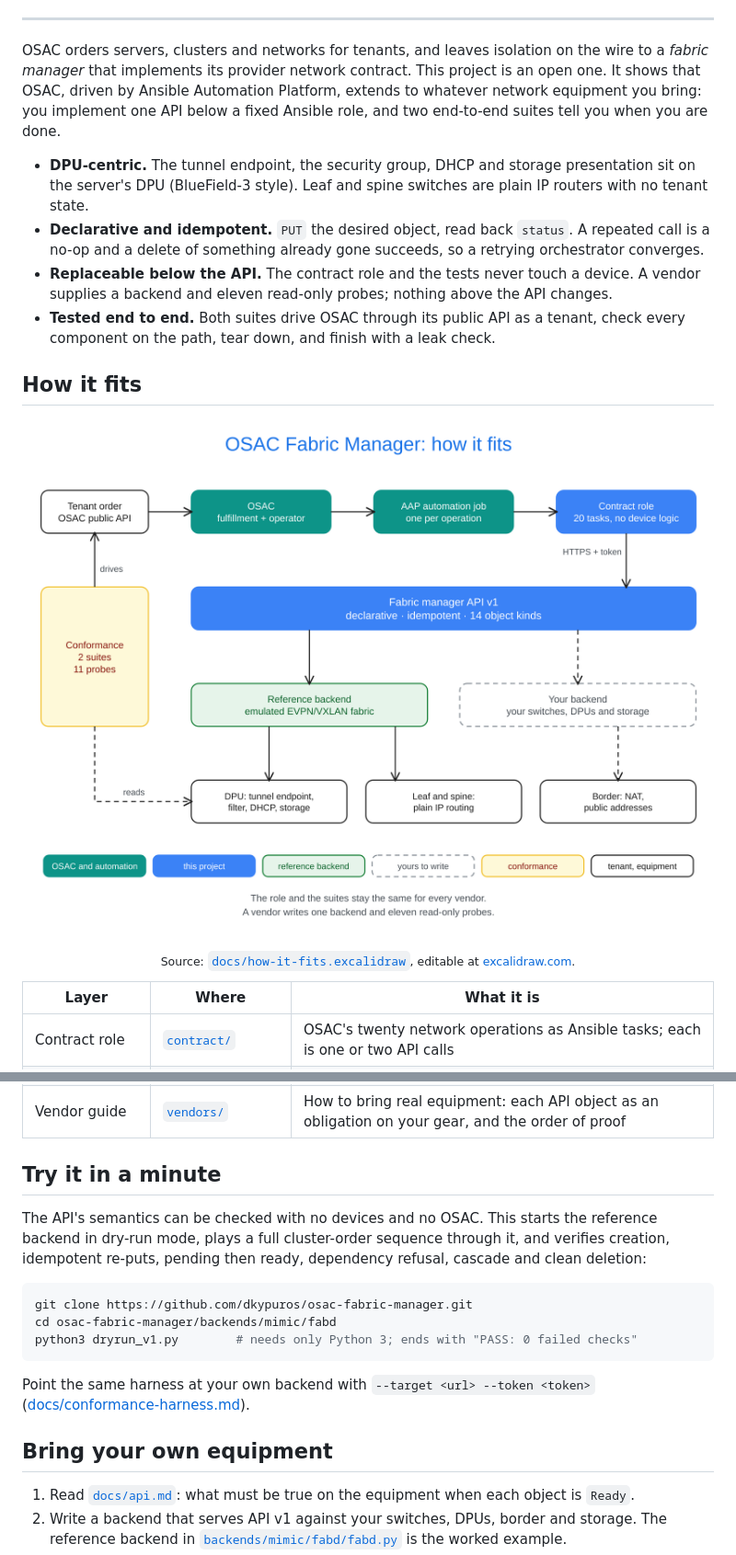
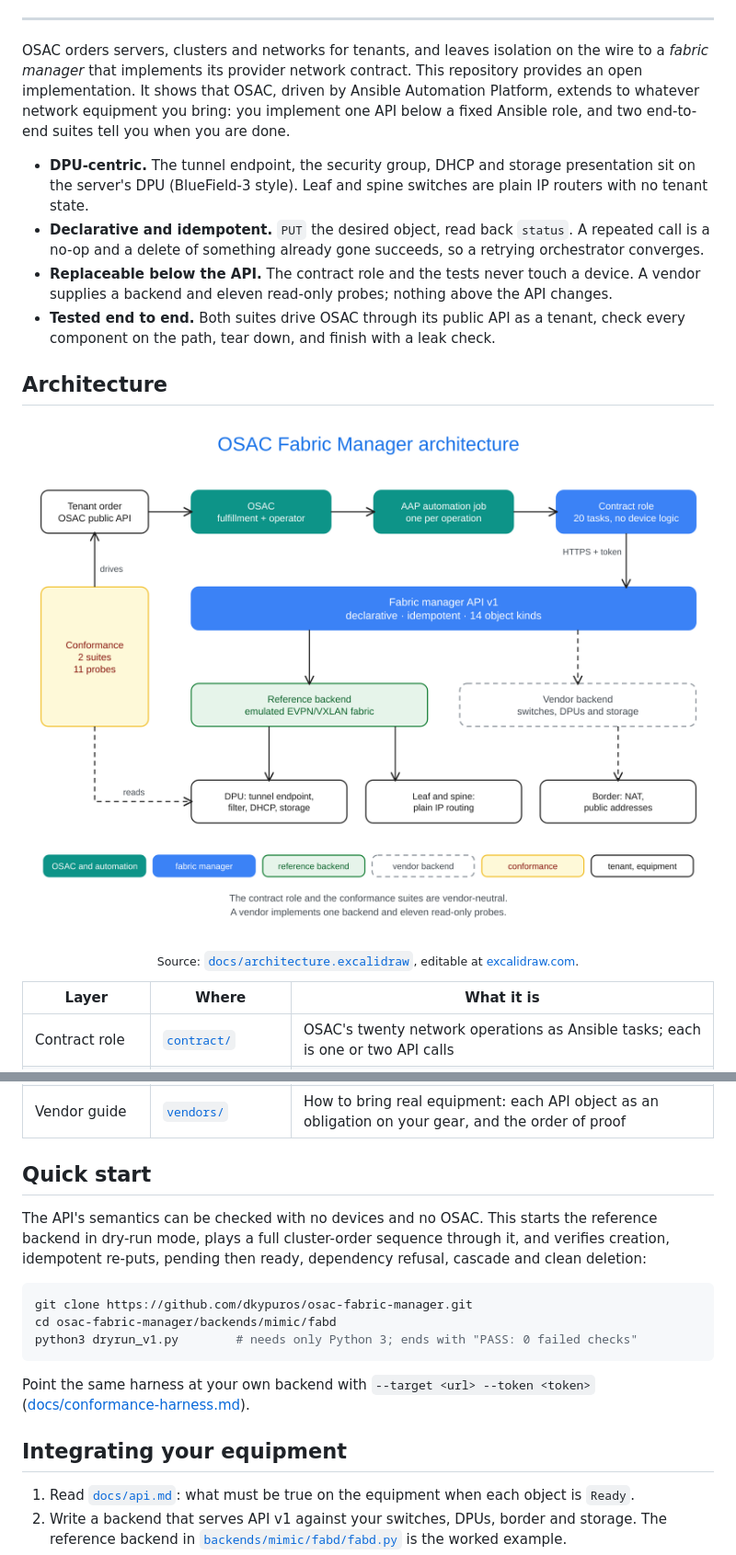
Before and after one commit to dkypuros/osac-fabric-manager, a Markdown page: readme.md, 2 parts joined by grey strips. Shown at 92% size. Rendered like a GitHub page; pictures changed too: docs/architecture.png (added), docs/how-it-fits.png (deleted).

Commit message:
readme: architecture diagram and section headings reworded
Co-Authored-By: Claude Fable 5.2 <noreply@anthropic.com>
Claude-Session: https://claude.ai/code/session_01Gq1ATmjS5mzmALesascb6e

```diff
--- a/readme.md
+++ b/readme.md
@@ -24,7 +24,7 @@
 ---
 
 OSAC orders servers, clusters and networks for tenants, and leaves isolation on the wire to a *fabric manager*
-that implements its provider network contract. This project is an open one. It shows that OSAC, driven by
+that implements its provider network contract. This repository provides an open implementation. It shows that OSAC, driven by
 Ansible Automation Platform, extends to whatever network equipment you bring: you implement one API below a
 fixed Ansible role, and two end-to-end suites tell you when you are done.
 
@@ -37,13 +37,13 @@ fixed Ansible role, and two end-to-end suites tell you when you are done.
 - **Tested end to end.** Both suites drive OSAC through its public API as a tenant, check every component on
   the path, tear down, and finish with a leak check.
 
-## How it fits
+## Architecture
 
 <p align="center">
-  <img alt="How the OSAC fabric manager fits: a tenant order goes through OSAC and an automation job to the contract role, which calls the fabric manager API; behind the API sits the reference backend or your own; conformance suites drive the order and read the equipment" src="docs/how-it-fits.png" width="900">
+  <img alt="OSAC fabric manager architecture: a tenant order goes through OSAC and an automation job to the contract role, which calls the fabric manager API; behind the API sits the reference backend or a vendor backend; conformance suites drive the order and read the equipment" src="docs/architecture.png" width="900">
 </p>
 
-<p align="center"><sub>Source: <a href="docs/how-it-fits.excalidraw"><code>docs/how-it-fits.excalidraw</code></a>, editable at <a href="https://excalidraw.com">excalidraw.com</a>.</sub></p>
+<p align="center"><sub>Source: <a href="docs/architecture.excalidraw"><code>docs/architecture.excalidraw</code></a>, editable at <a href="https://excalidraw.com">excalidraw.com</a>.</sub></p>
 
 | Layer | Where | What it is |
 |---|---|---|
@@ -53,7 +53,7 @@ fixed Ansible role, and two end-to-end suites tell you when you are done.
 | Conformance | [`conformance/`](conformance) | Suite BM (bare metal, 41 steps), Suite CL (hosted cluster, 36 steps), the probe interface |
 | Vendor guide | [`vendors/`](vendors/readme.md) | How to bring real equipment: each API object as an obligation on your gear, and the order of proof |
 
-## Try it in a minute
+## Quick start
 
 The API's semantics can be checked with no devices and no OSAC. This starts the reference backend in dry-run
 mode, plays a full cluster-order sequence through it, and verifies creation, idempotent re-puts, pending then
@@ -68,7 +68,7 @@ python3 dryrun_v1.py        # needs only Python 3; ends with "PASS: 0 failed che
 Point the same harness at your own backend with `--target <url> --token <token>`
 ([docs/conformance-harness.md](docs/conformance-harness.md)).
 
-## Bring your own equipment
+## Integrating your equipment
 
 1. Read [`docs/api.md`](docs/api.md): what must be true on the equipment when each object is `Ready`.
 2. Write a backend that serves API v1 against your switches, DPUs, border and storage. The reference backend in
```
Also changed, not shown: 2 other files.
